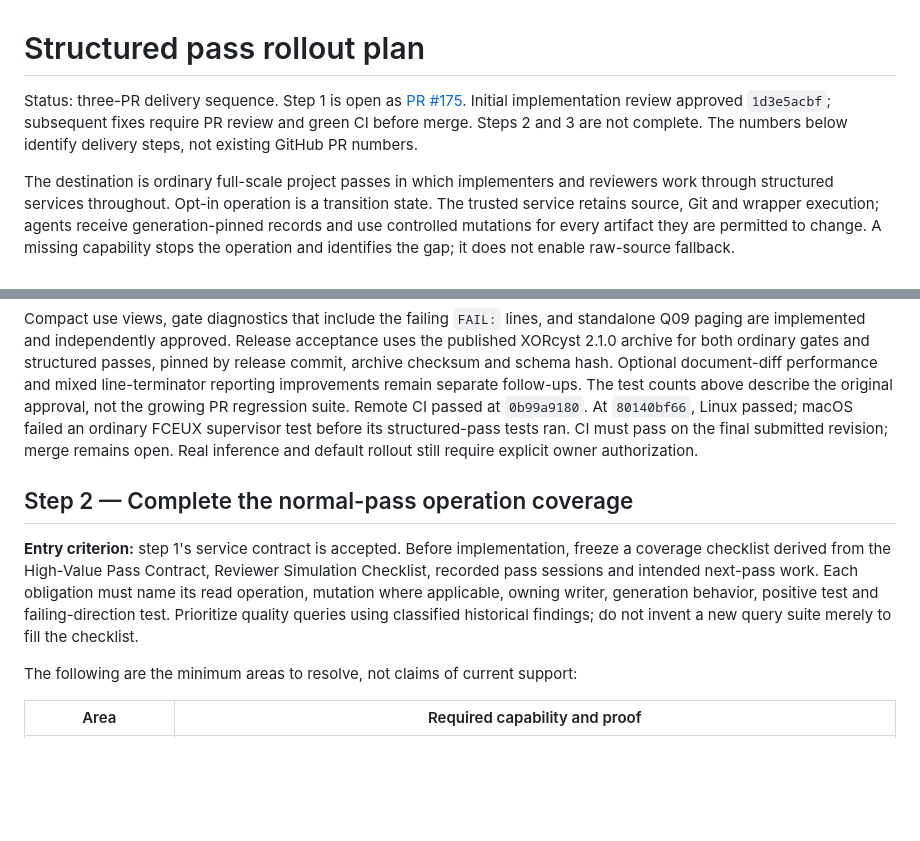
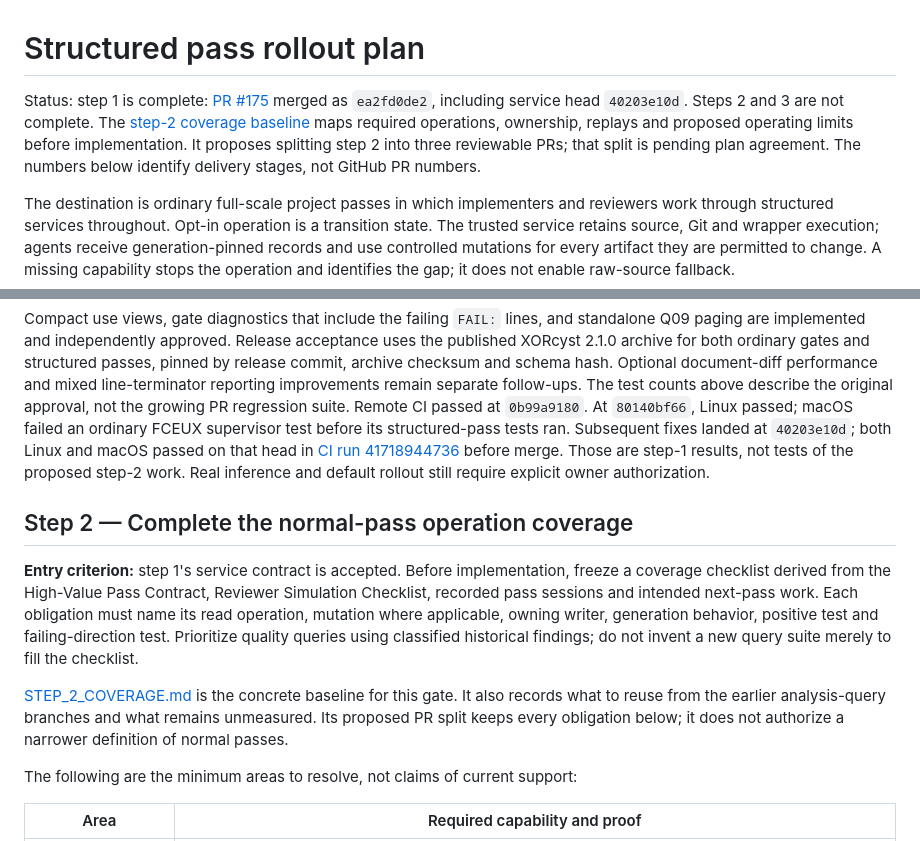
Before and after one commit to khansen/nesrev, a Markdown page: docs/structured-pass/ROLLOUT_PLAN.md, 2 parts joined by grey strips. Drawn GitHub-style; blank space fills up the shorter version.

```diff
--- a/docs/structured-pass/ROLLOUT_PLAN.md
+++ b/docs/structured-pass/ROLLOUT_PLAN.md
@@ -1,10 +1,11 @@
 # Structured pass rollout plan
 
-Status: three-PR delivery sequence. Step 1 is open as
-[PR #175](https://github.com/khansen/nesrev/pull/175). Initial implementation review
-approved `1d3e5acbf`; subsequent fixes require PR review and green CI before merge.
-Steps 2 and 3 are not complete.
-The numbers below identify delivery steps, not existing GitHub PR numbers.
+Status: step 1 is complete: [PR #175](https://github.com/khansen/nesrev/pull/175)
+merged as `ea2fd0de2`, including service head `40203e10d`. Steps 2 and 3 are not
+complete. The [step-2 coverage baseline](STEP_2_COVERAGE.md) maps required
+operations, ownership, replays and proposed operating limits before implementation.
+It proposes splitting step 2 into three reviewable PRs; that split is pending plan
+agreement. The numbers below identify delivery stages, not GitHub PR numbers.
 
 The destination is ordinary full-scale project passes in which implementers and
 reviewers work through structured services throughout. Opt-in operation is a
@@ -67,9 +68,11 @@ Optional document-diff performance and mixed
 line-terminator reporting improvements remain separate follow-ups. The test counts
 above describe the original approval, not the growing PR regression suite.
 Remote CI passed at `0b99a9180`. At `80140bf66`, Linux passed; macOS failed an
-ordinary FCEUX supervisor test before its structured-pass tests ran. CI must pass
-on the final submitted revision; merge remains open. Real inference and default
-rollout still require explicit owner authorization.
+ordinary FCEUX supervisor test before its structured-pass tests ran. Subsequent
+fixes landed at `40203e10d`; both Linux and macOS passed on that head in
+[CI run 41718944736](https://github.com/khansen/nesrev/actions/runs/41718944736)
+before merge. Those are step-1 results, not tests of the proposed step-2 work.
+Real inference and default rollout still require explicit owner authorization.
 
 ## Step 2 — Complete the normal-pass operation coverage
 
@@ -80,6 +83,11 @@ obligation must name its read operation, mutation where applicable, owning write
 generation behavior, positive test and failing-direction test. Prioritize quality
 queries using classified historical findings; do not invent a new query suite
 merely to fill the checklist.
+
+[STEP_2_COVERAGE.md](STEP_2_COVERAGE.md) is the concrete baseline for this gate.
+It also records what to reuse from the earlier analysis-query branches and what
+remains unmeasured. Its proposed PR split keeps every obligation below; it does
+not authorize a narrower definition of normal passes.
 
 The following are the minimum areas to resolve, not claims of current support:
 
```
Also changed, not shown: docs/structured-pass/README.md (+2 -0 lines), docs/structured-pass/STEP_2_COVERAGE.md (added, +284 -0 lines).
